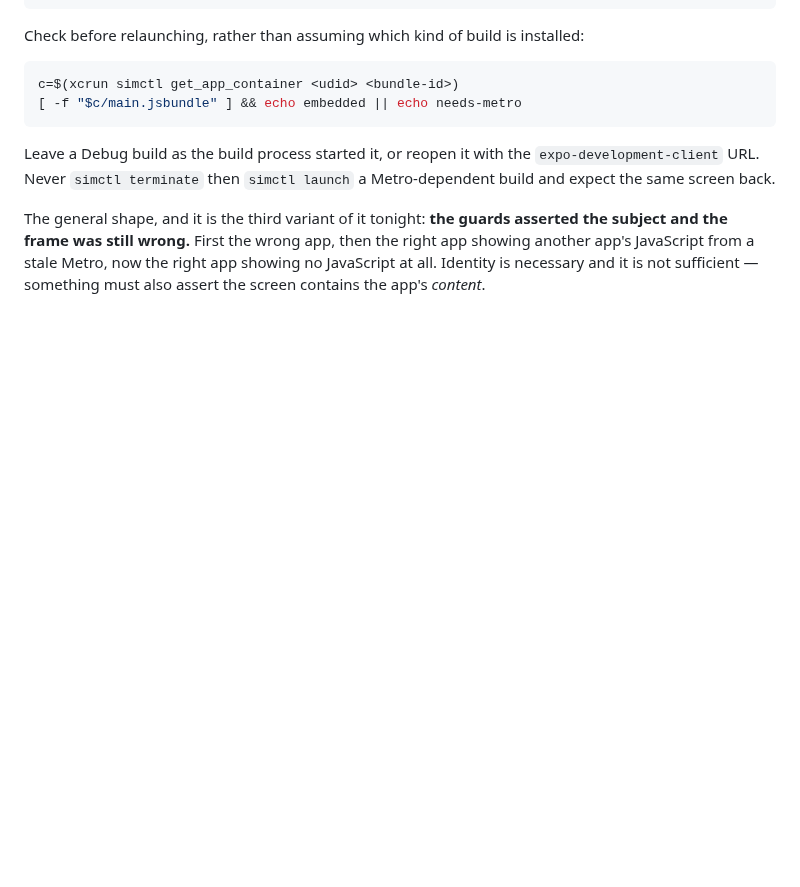
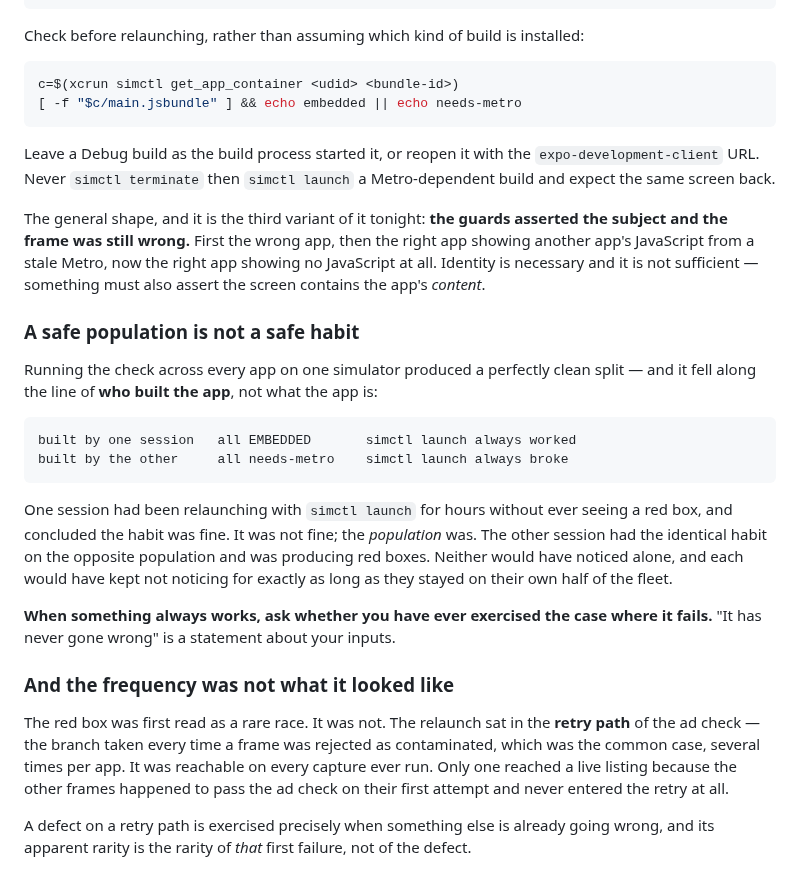
Before and after one commit to AltixCode/next-mobile-apps, a Markdown page: TRAPS.md, the part around the change. Drawn GitHub-style; blank space fills up the shorter version.

Commit message:
docs(traps): a safe population is not a safe habit
The embedded/Metro split fell along who built the app, not what the app
is — so one session's simctl launch habit never failed and the other's
always did, and neither would have noticed alone. Also records that the
red box sat on the ad-check retry path, so it was reachable on every
capture; its apparent rarity was the rarity of the first failure, not of
the defect.

Co-Authored-By: Claude Opus 5 <noreply@anthropic.com>
Claude-Session: https://claude.ai/code/session_01YUPpZCxXaM3XA2VMTnNUen

````diff
--- a/TRAPS.md
+++ b/TRAPS.md
@@ -837,3 +837,36 @@ asserted the subject and the frame was still wrong.** First the wrong app, then
 the right app showing another app's JavaScript from a stale Metro, now the right
 app showing no JavaScript at all. Identity is necessary and it is not
 sufficient — something must also assert the screen contains the app's *content*.
+
+### A safe population is not a safe habit
+
+Running the check across every app on one simulator produced a perfectly clean
+split — and it fell along the line of **who built the app**, not what the app is:
+
+```
+built by one session   all EMBEDDED       simctl launch always worked
+built by the other     all needs-metro    simctl launch always broke
+```
+
+One session had been relaunching with `simctl launch` for hours without ever
+seeing a red box, and concluded the habit was fine. It was not fine; the
+*population* was. The other session had the identical habit on the opposite
+population and was producing red boxes. Neither would have noticed alone, and
+each would have kept not noticing for exactly as long as they stayed on their
+own half of the fleet.
+
+**When something always works, ask whether you have ever exercised the case where
+it fails.** "It has never gone wrong" is a statement about your inputs.
+
+### And the frequency was not what it looked like
+
+The red box was first read as a rare race. It was not. The relaunch sat in the
+**retry path** of the ad check — the branch taken every time a frame was rejected
+as contaminated, which was the common case, several times per app. It was
+reachable on every capture ever run. Only one reached a live listing because the
+other frames happened to pass the ad check on their first attempt and never
+entered the retry at all.
+
+A defect on a retry path is exercised precisely when something else is already
+going wrong, and its apparent rarity is the rarity of *that* first failure, not
+of the defect.
````
